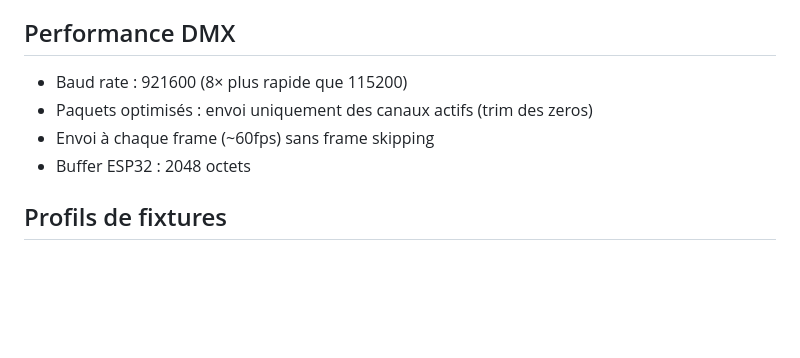
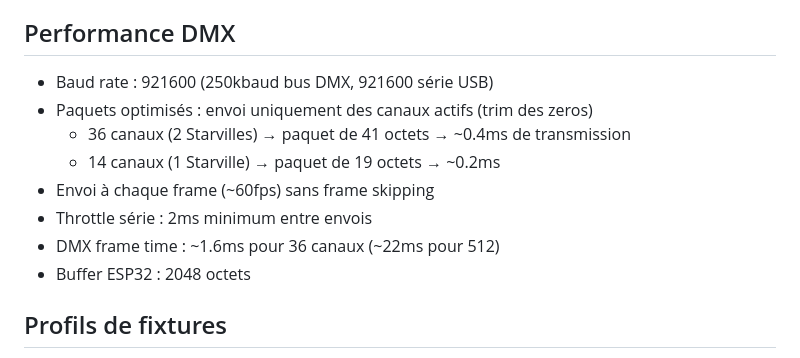
Before and after one commit to BobFredGard/DMX2, a Markdown page: README.md, the part around the change. GitHub-like rendering; blank space fills up the shorter version.

Commit message:
Update README: detailed DMX performance specs

```diff
--- a/README.md
+++ b/README.md
@@ -96,9 +96,13 @@ Système de flash rythmique par fixture, synchronisé au tempo :
 
 ## Performance DMX
 
-- Baud rate : 921600 (8× plus rapide que 115200)
+- Baud rate : 921600 (250kbaud bus DMX, 921600 série USB)
 - Paquets optimisés : envoi uniquement des canaux actifs (trim des zeros)
+  - 36 canaux (2 Starvilles) → paquet de 41 octets → ~0.4ms de transmission
+  - 14 canaux (1 Starville) → paquet de 19 octets → ~0.2ms
 - Envoi à chaque frame (~60fps) sans frame skipping
+- Throttle série : 2ms minimum entre envois
+- DMX frame time : ~1.6ms pour 36 canaux (~22ms pour 512)
 - Buffer ESP32 : 2048 octets
 
 ## Profils de fixtures
```
